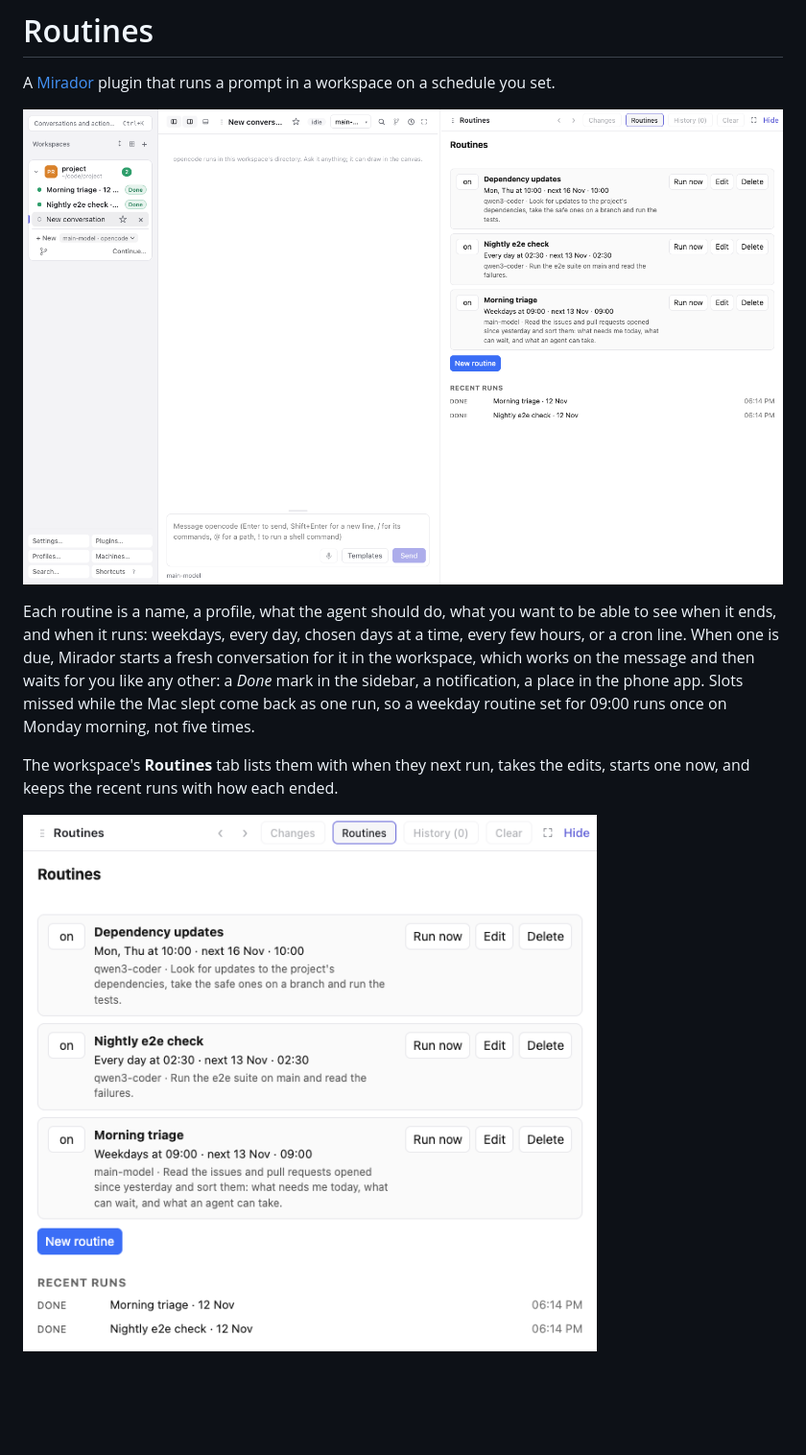
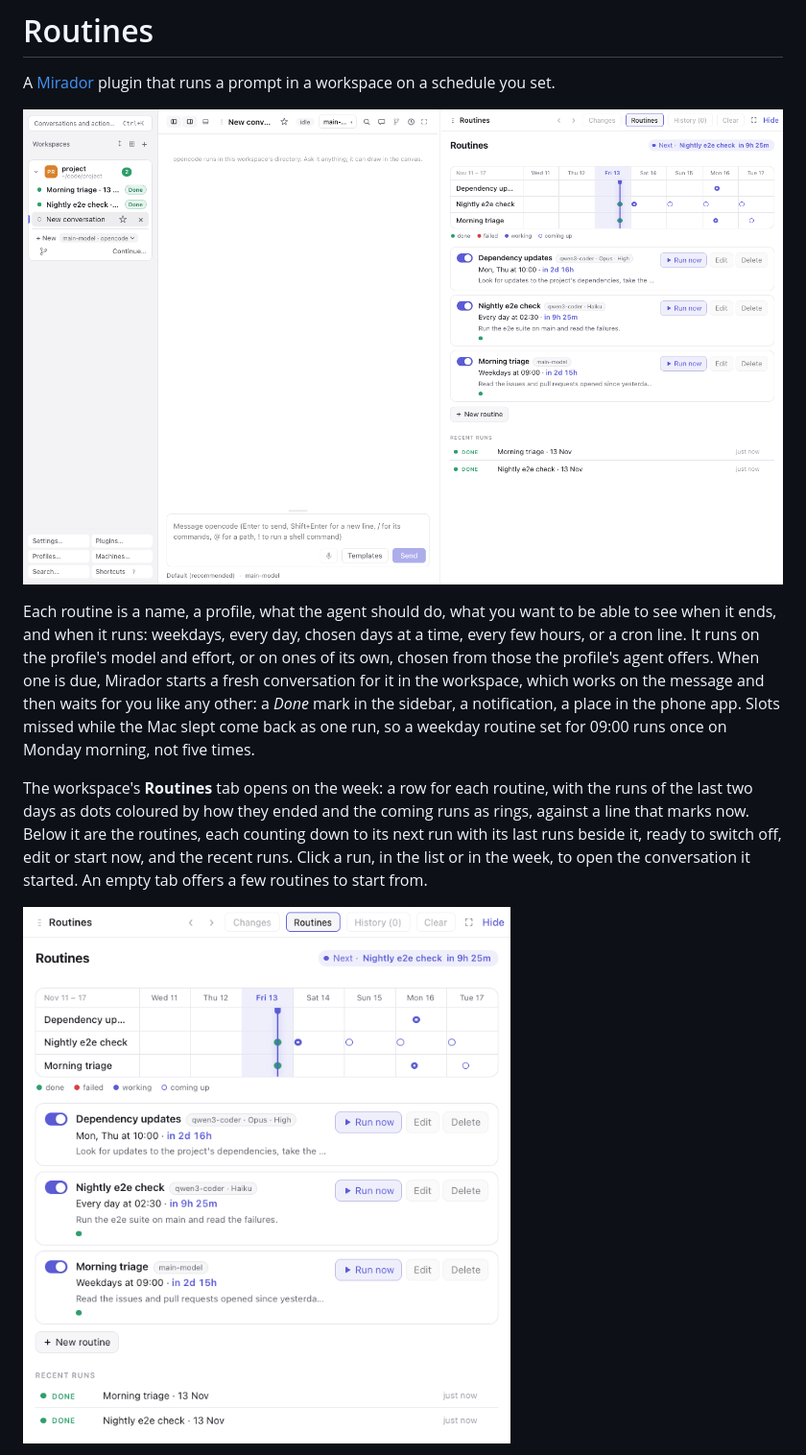
Before and after one commit to sodre90/mirador-routines, a Markdown page: README.md, the part around one of its changes. Shown at 96% size. Drawn GitHub-style; pictures changed too: screenshots/routines-and-runs.png, screenshots/runs-in-the-sidebar.png; blank space fills up the shorter version.

Commit message:
Routines 0.2.0: a routine runs on a model and effort of its own, the tab opens on the week of runs, and a run opens its conversation

```diff
--- a/README.md
+++ b/README.md
@@ -5,11 +5,15 @@ A [Mirador](https://github.com/sodre90/mirador) plugin that runs a prompt in a w
 ![Each run is a conversation of its own, waiting in the sidebar once it's done](screenshots/runs-in-the-sidebar.png)
 
 Each routine is a name, a profile, what the agent should do, what you want to be able to see when it ends, and when it
-runs: weekdays, every day, chosen days at a time, every few hours, or a cron line. When one is due, Mirador starts a
+runs: weekdays, every day, chosen days at a time, every few hours, or a cron line. It runs on the profile's model and
+effort, or on ones of its own, chosen from those the profile's agent offers. When one is due, Mirador starts a
 fresh conversation for it in the workspace, which works on the message and then waits for you like any other: a *Done*
 mark in the sidebar, a notification, a place in the phone app. Slots missed while the Mac slept come back as one run, so
 a weekday routine set for 09:00 runs once on Monday morning, not five times.
 
-The workspace's **Routines** tab lists them with when they next run, takes the edits, starts one now, and keeps the
-recent runs with how each ended.
+The workspace's **Routines** tab opens on the week: a row for each routine, with the runs of the last two days as dots
+coloured by how they ended and the coming runs as rings, against a line that marks now. Below it are the routines,
+each counting down to its next run with its last runs beside it, ready to switch off, edit or start now, and the recent
+runs. Click a run, in the list or in the week, to open the conversation it started. An empty tab offers a few routines
+to start from.
 
```
Also changed, not shown: other parts of README.md (+2 -2 lines), screenshots/routine-editor.png, 9 other files.
